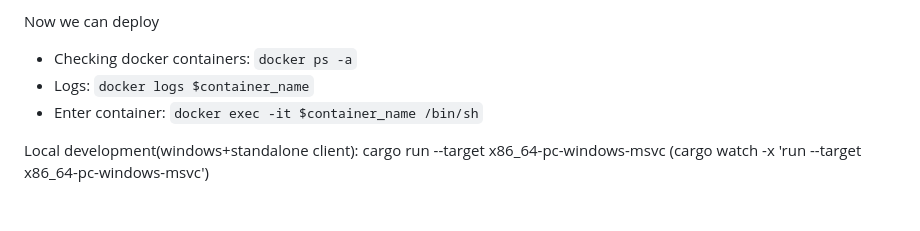
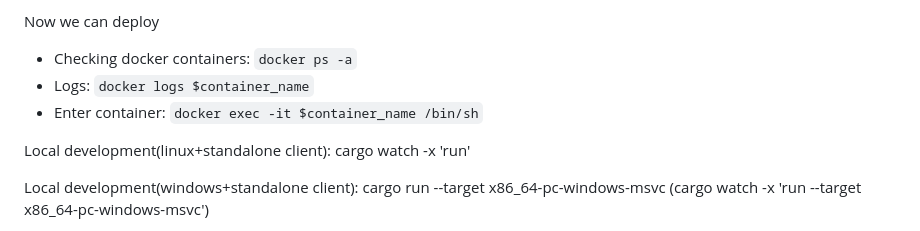
Before and after one commit to Jelmerta/Kloenk, a Markdown page: README.md, the part around the change. Drawn GitHub-style; blank space fills up the shorter version.

Commit message:
add dev local command

```diff
--- a/README.md
+++ b/README.md
@@ -59,6 +59,9 @@ Now we can deploy
 - Logs: ``docker logs $container_name``
 - Enter container: ``docker exec -it $container_name /bin/sh``
 
+Local development(linux+standalone client):
+cargo watch -x 'run'
+
 Local development(windows+standalone client):
 cargo run --target x86_64-pc-windows-msvc
 (cargo watch -x 'run --target x86_64-pc-windows-msvc')
```
